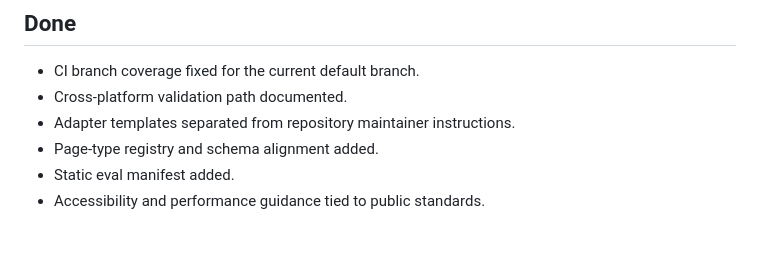
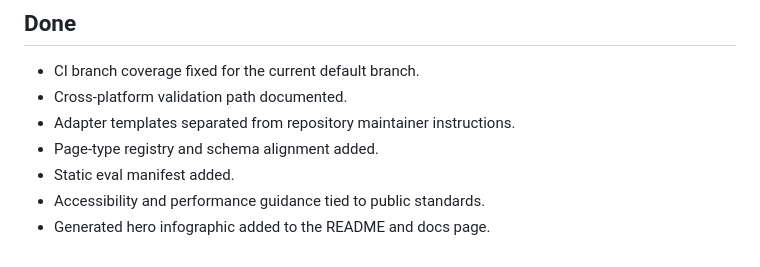
Before and after one commit to Emily2040/frontend-no-slop, a Markdown page: ROADMAP.md, the part around the change. Drawn GitHub-style.

```diff
--- a/ROADMAP.md
+++ b/ROADMAP.md
@@ -24,3 +24,4 @@ This is the current improvement plan for Frontend No-Slop. Keep historical audit
 - Page-type registry and schema alignment added.
 - Static eval manifest added.
 - Accessibility and performance guidance tied to public standards.
+- Generated hero infographic added to the README and docs page.
```
Also changed, not shown: CHANGELOG.md (+1 -0 lines), README.md (+3 -1 lines), docs/assets/hero-infographic.png (added), 3 other files.
